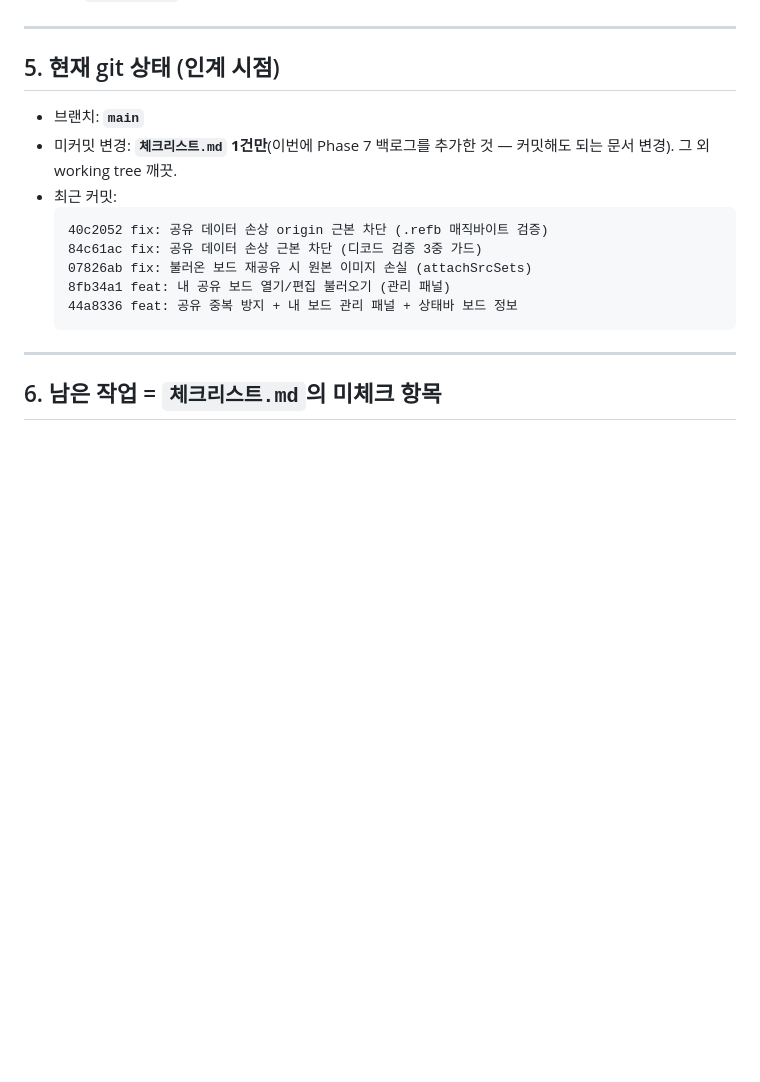
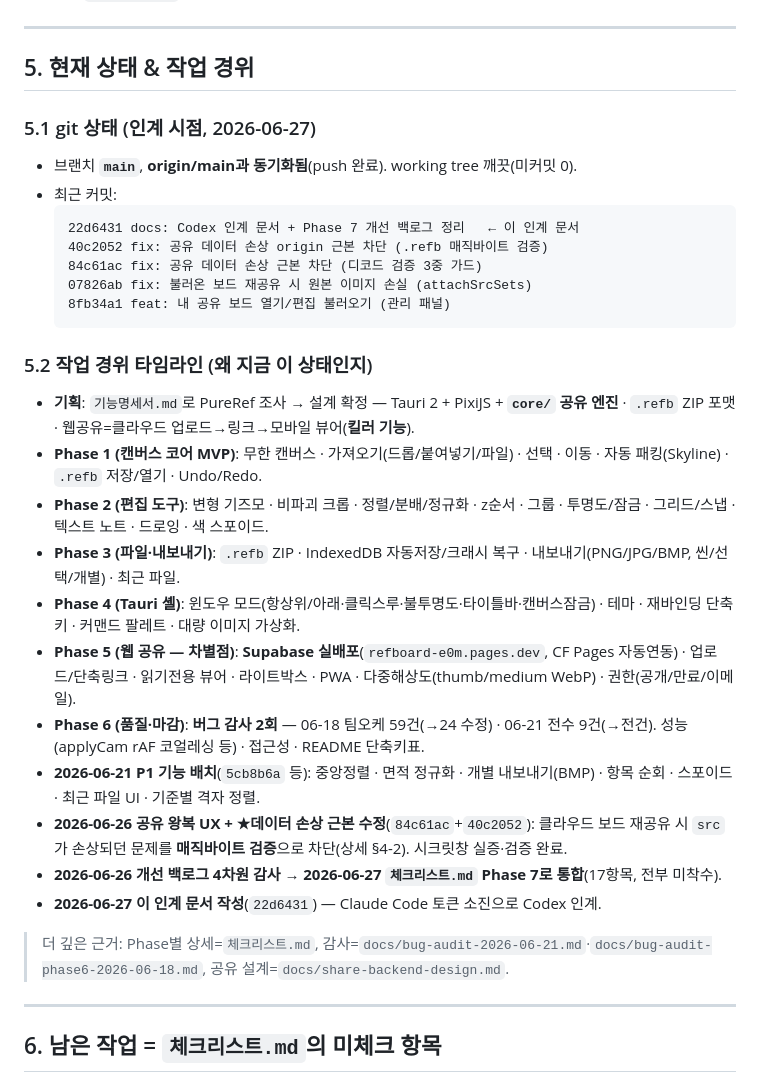
Before and after one commit to fkrn75/RefBoard, a Markdown page: docs/HANDOFF-codex.md, the part around one of its changes. GitHub-like rendering; blank space fills up the shorter version.

````diff
--- a/docs/HANDOFF-codex.md
+++ b/docs/HANDOFF-codex.md
@@ -111,18 +111,33 @@ RefBoard/
 
 ---
 
-## 5. 현재 git 상태 (인계 시점)
+## 5. 현재 상태 & 작업 경위
 
-- 브랜치: **`main`**
-- 미커밋 변경: **`체크리스트.md` 1건만**(이번에 Phase 7 백로그를 추가한 것 — 커밋해도 되는 문서 변경). 그 외 working tree 깨끗.
+### 5.1 git 상태 (인계 시점, 2026-06-27)
+- 브랜치 **`main`**, **origin/main과 동기화됨**(push 완료). working tree 깨끗(미커밋 0).
 - 최근 커밋:
   ```
+  22d6431 docs: Codex 인계 문서 + Phase 7 개선 백로그 정리   ← 이 인계 문서
   40c2052 fix: 공유 데이터 손상 origin 근본 차단 (.refb 매직바이트 검증)
   84c61ac fix: 공유 데이터 손상 근본 차단 (디코드 검증 3중 가드)
   07826ab fix: 불러온 보드 재공유 시 원본 이미지 손실 (attachSrcSets)
   8fb34a1 feat: 내 공유 보드 열기/편집 불러오기 (관리 패널)
-  44a8336 feat: 공유 중복 방지 + 내 보드 관리 패널 + 상태바 보드 정보
   ```
+
+### 5.2 작업 경위 타임라인 (왜 지금 이 상태인지)
+- **기획**: `기능명세서.md`로 PureRef 조사 → 설계 확정 — Tauri 2 + PixiJS + **`core/` 공유 엔진** · `.refb` ZIP 포맷 · 웹공유=클라우드 업로드→링크→모바일 뷰어(**킬러 기능**).
+- **Phase 1 (캔버스 코어 MVP)**: 무한 캔버스 · 가져오기(드롭/붙여넣기/파일) · 선택 · 이동 · 자동 패킹(Skyline) · `.refb` 저장/열기 · Undo/Redo.
+- **Phase 2 (편집 도구)**: 변형 기즈모 · 비파괴 크롭 · 정렬/분배/정규화 · z순서 · 그룹 · 투명도/잠금 · 그리드/스냅 · 텍스트 노트 · 드로잉 · 색 스포이드.
+- **Phase 3 (파일·내보내기)**: `.refb` ZIP · IndexedDB 자동저장/크래시 복구 · 내보내기(PNG/JPG/BMP, 씬/선택/개별) · 최근 파일.
+- **Phase 4 (Tauri 셸)**: 윈도우 모드(항상위/아래·클릭스루·불투명도·타이틀바·캔버스잠금) · 테마 · 재바인딩 단축키 · 커맨드 팔레트 · 대량 이미지 가상화.
+- **Phase 5 (웹 공유 — 차별점)**: **Supabase 실배포**(`refboard-e0m.pages.dev`, CF Pages 자동연동) · 업로드/단축링크 · 읽기전용 뷰어 · 라이트박스 · PWA · 다중해상도(thumb/medium WebP) · 권한(공개/만료/이메일).
+- **Phase 6 (품질·마감)**: **버그 감사 2회** — 06-18 팀오케 59건(→24 수정) · 06-21 전수 9건(→전건). 성능(applyCam rAF 코얼레싱 등) · 접근성 · README 단축키표.
+- **2026-06-21 P1 기능 배치**(`5cb8b6a` 등): 중앙정렬 · 면적 정규화 · 개별 내보내기(BMP) · 항목 순회 · 스포이드 · 최근 파일 UI · 기준별 격자 정렬.
+- **2026-06-26 공유 왕복 UX + ★데이터 손상 근본 수정**(`84c61ac`+`40c2052`): 클라우드 보드 재공유 시 `src`가 손상되던 문제를 **매직바이트 검증**으로 차단(상세 §4-2). 시크릿창 실증·검증 완료.
+- **2026-06-26 개선 백로그 4차원 감사** → **2026-06-27 `체크리스트.md` Phase 7로 통합**(17항목, 전부 미착수).
+- **2026-06-27 이 인계 문서 작성**(`22d6431`) — Claude Code 토큰 소진으로 Codex 인계.
+
+> 더 깊은 근거: Phase별 상세=`체크리스트.md`, 감사=`docs/bug-audit-2026-06-21.md`·`docs/bug-audit-phase6-2026-06-18.md`, 공유 설계=`docs/share-backend-design.md`.
 
 ---
 
````
Also changed, not shown: other parts of docs/HANDOFF-codex.md (+44 -1 lines).
